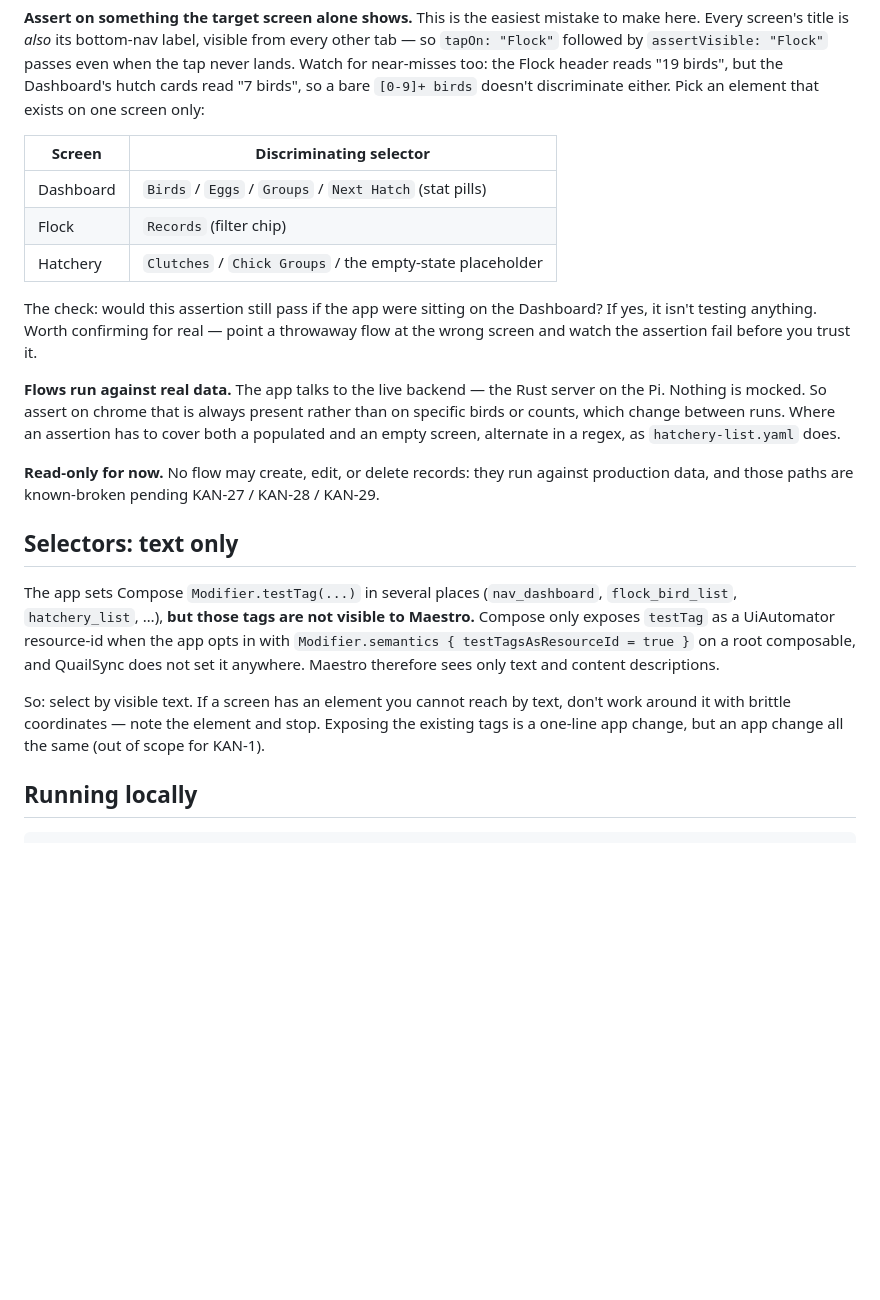
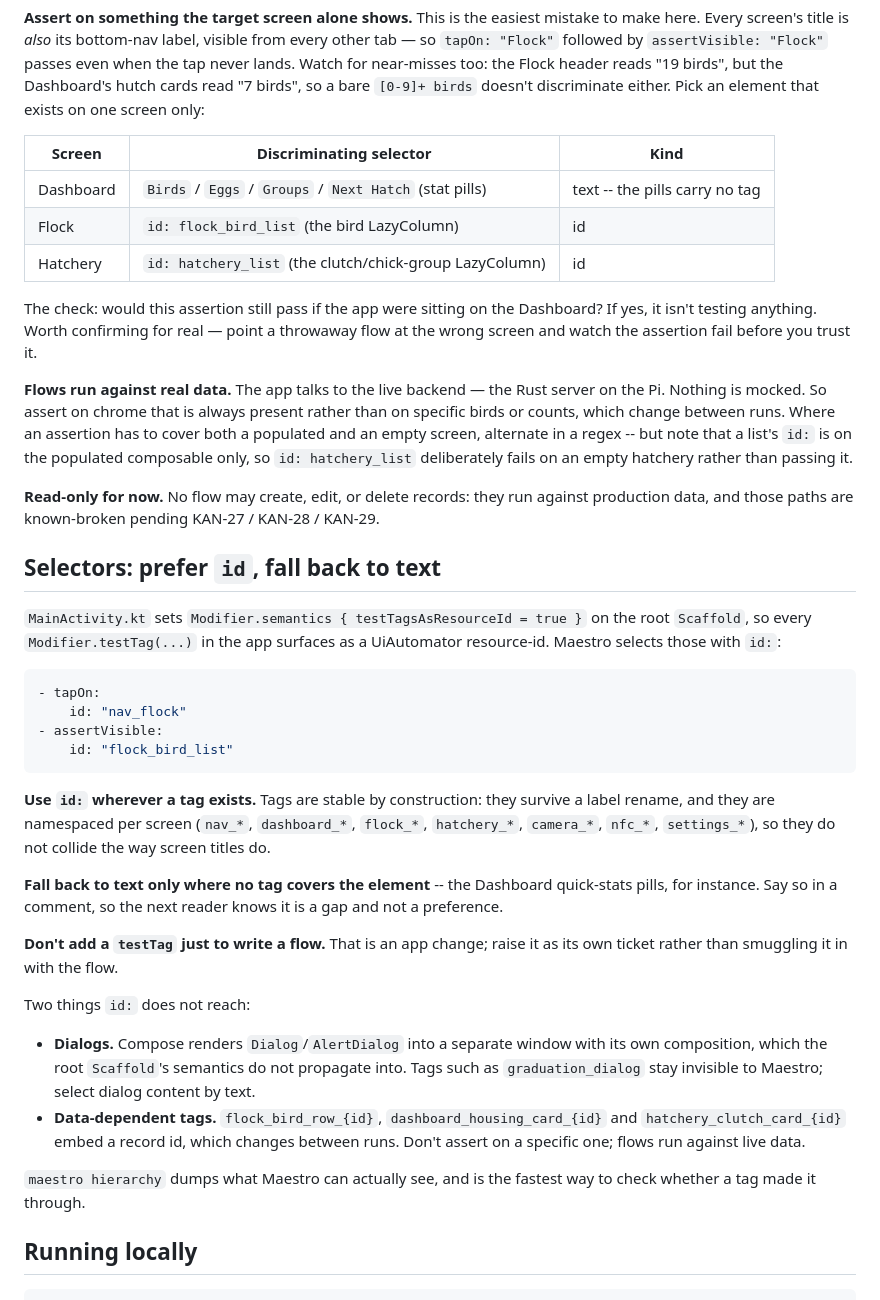
Before and after one commit to gwetherholt/QuailSyncV2, a Markdown page: maestro/README.md, the part around the change. GitHub-like rendering; blank space fills up the shorter version.

Commit message:
feat(android): enable testTagsAsResourceId for Maestro and test(maestro): migrate flows to id selectors

````diff
--- a/maestro/README.md
+++ b/maestro/README.md
@@ -57,11 +57,11 @@ never lands. Watch for near-misses too: the Flock header reads "19 birds", but t
 Dashboard's hutch cards read "7 birds", so a bare `[0-9]+ birds` doesn't discriminate
 either. Pick an element that exists on one screen only:
 
-| Screen | Discriminating selector |
-| --- | --- |
-| Dashboard | `Birds` / `Eggs` / `Groups` / `Next Hatch` (stat pills) |
-| Flock | `Records` (filter chip) |
-| Hatchery | `Clutches` / `Chick Groups` / the empty-state placeholder |
+| Screen | Discriminating selector | Kind |
+| --- | --- | --- |
+| Dashboard | `Birds` / `Eggs` / `Groups` / `Next Hatch` (stat pills) | text -- the pills carry no tag |
+| Flock | `id: flock_bird_list` (the bird LazyColumn) | id |
+| Hatchery | `id: hatchery_list` (the clutch/chick-group LazyColumn) | id |
 
 The check: would this assertion still pass if the app were sitting on the Dashboard? If
 yes, it isn't testing anything. Worth confirming for real — point a throwaway flow at the
@@ -70,22 +70,49 @@ wrong screen and watch the assertion fail before you trust it.
 **Flows run against real data.** The app talks to the live backend — the Rust server on
 the Pi. Nothing is mocked. So assert on chrome that is always present rather than on
 specific birds or counts, which change between runs. Where an assertion has to cover both
-a populated and an empty screen, alternate in a regex, as `hatchery-list.yaml` does.
+a populated and an empty screen, alternate in a regex -- but note that a list's `id:` is
+on the populated composable only, so `id: hatchery_list` deliberately fails on an empty
+hatchery rather than passing it.
 
 **Read-only for now.** No flow may create, edit, or delete records: they run against
 production data, and those paths are known-broken pending KAN-27 / KAN-28 / KAN-29.
 
-## Selectors: text only
+## Selectors: prefer `id`, fall back to text
 
-The app sets Compose `Modifier.testTag(...)` in several places (`nav_dashboard`,
-`flock_bird_list`, `hatchery_list`, …), **but those tags are not visible to Maestro.**
-Compose only exposes `testTag` as a UiAutomator resource-id when the app opts in with
-`Modifier.semantics { testTagsAsResourceId = true }` on a root composable, and QuailSync
-does not set it anywhere. Maestro therefore sees only text and content descriptions.
+`MainActivity.kt` sets `Modifier.semantics { testTagsAsResourceId = true }` on the root
+`Scaffold`, so every `Modifier.testTag(...)` in the app surfaces as a UiAutomator
+resource-id. Maestro selects those with `id:`:
 
-So: select by visible text. If a screen has an element you cannot reach by text, don't
-work around it with brittle coordinates — note the element and stop. Exposing the existing
-tags is a one-line app change, but an app change all the same (out of scope for KAN-1).
+```yaml
+- tapOn:
+    id: "nav_flock"
+- assertVisible:
+    id: "flock_bird_list"
+```
+
+**Use `id:` wherever a tag exists.** Tags are stable by construction: they survive a label
+rename, and they are namespaced per screen (`nav_*`, `dashboard_*`, `flock_*`,
+`hatchery_*`, `camera_*`, `nfc_*`, `settings_*`), so they do not collide the way screen
+titles do.
+
+**Fall back to text only where no tag covers the element** -- the Dashboard quick-stats
+pills, for instance. Say so in a comment, so the next reader knows it is a gap and not a
+preference.
+
+**Don't add a `testTag` just to write a flow.** That is an app change; raise it as its own
+ticket rather than smuggling it in with the flow.
+
+Two things `id:` does not reach:
+
+- **Dialogs.** Compose renders `Dialog`/`AlertDialog` into a separate window with its own
+  composition, which the root `Scaffold`'s semantics do not propagate into. Tags such as
+  `graduation_dialog` stay invisible to Maestro; select dialog content by text.
+- **Data-dependent tags.** `flock_bird_row_{id}`, `dashboard_housing_card_{id}` and
+  `hatchery_clutch_card_{id}` embed a record id, which changes between runs. Don't assert
+  on a specific one; flows run against live data.
+
+`maestro hierarchy` dumps what Maestro can actually see, and is the fastest way to check
+whether a tag made it through.
 
 ## Running locally
 
````
Also changed, not shown: docs/FEATURES.md (+7 -7 lines), maestro/screenshots/dashboard-overview/dashboard-overview.png, maestro/screenshots/flock-list/flock-list.png, maestro/screenshots/hatchery-list/hatchery-list.png, 4 other files.
